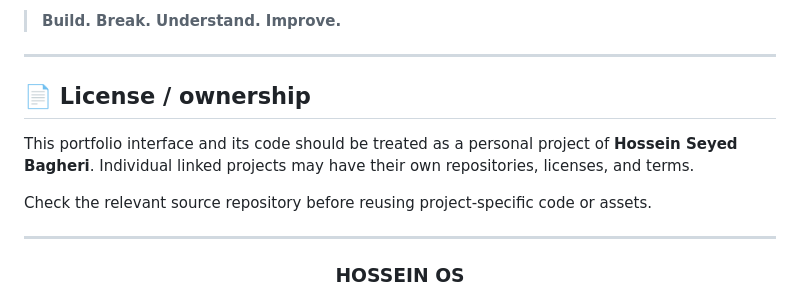
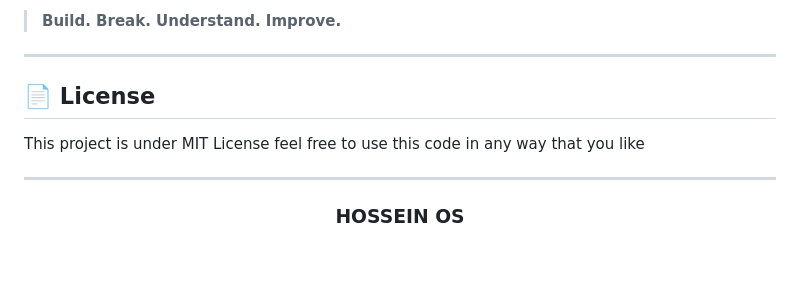
Before and after one commit to hosseinb1111/Hossein-OS, a Markdown page: README.md, the part around the change. Drawn GitHub-style; blank space fills up the shorter version.

```diff
--- a/README.md
+++ b/README.md
@@ -766,11 +766,9 @@ Or, in four words:
 
 ---
 
-## 📄 License / ownership
+## 📄 License
 
-This portfolio interface and its code should be treated as a personal project of **Hossein Seyed Bagheri**. Individual linked projects may have their own repositories, licenses, and terms.
-
-Check the relevant source repository before reusing project-specific code or assets.
+This project is under MIT License feel free to use this code in any way that you like
 
 ---
 
```
